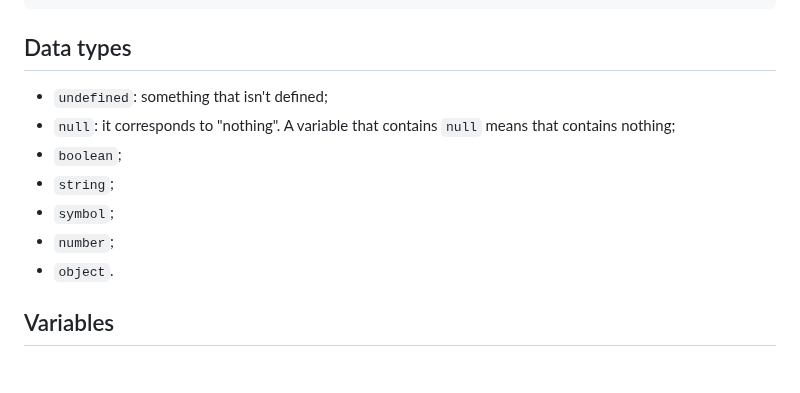
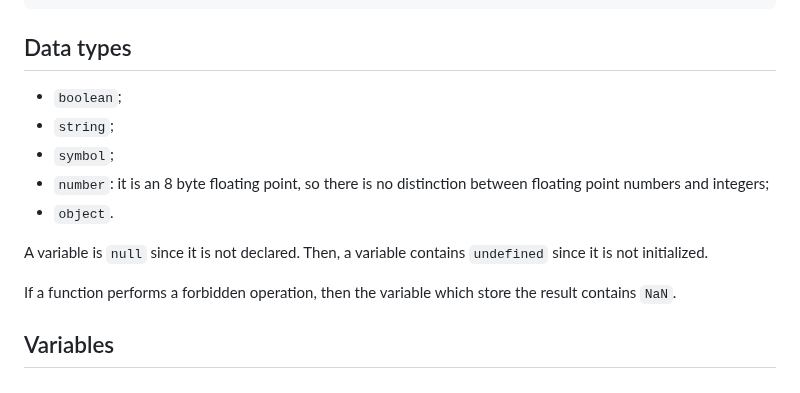
Before and after one commit to M61ss/Javascript, a Markdown page: Core/00 - Basics.md, the part around the change. GitHub-like rendering.

```diff
--- a/Core/00 - Basics.md
+++ b/Core/00 - Basics.md
@@ -22,13 +22,15 @@ multi-line comment
 
 ## Data types
 
-- `undefined`: something that isn't defined;
-- `null`: it corresponds to "nothing". A variable that contains `null` means that contains nothing;
 - `boolean`;
 - `string`;
 - `symbol`;
-- `number`;
+- `number`: it is an 8 byte floating point, so there is no distinction between floating point numbers and integers;
 - `object`.
+
+A variable is `null` since it is not declared. Then, a variable contains `undefined` since it is not initialized.
+
+If a function performs a forbidden operation, then the variable which store the result contains `NaN`.
 
 ## Variables
 
```
